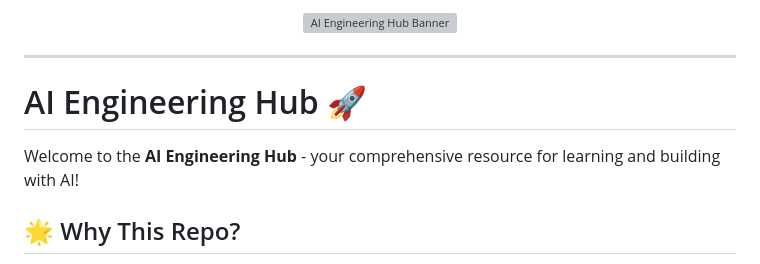
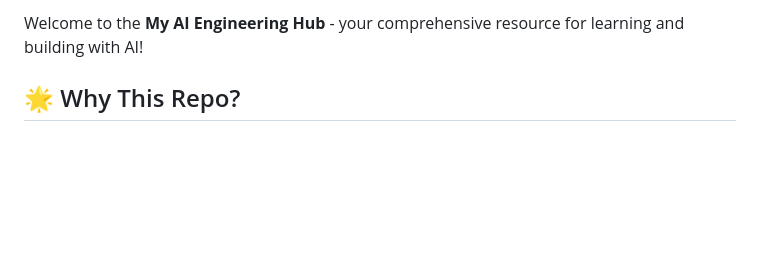
Before and after one commit to AnticipatedD/AnticipatedD, a Markdown page: AI_Engineering_Hub/README.md, the part around one of its changes. Rendered like a GitHub page; blank space fills up the shorter version; grey boxes are pictures that could not be loaded.

Commit message:
Revise README content and structure
Updated README to improve formatting and clarity.

```diff
--- a/AI_Engineering_Hub/README.md
+++ b/AI_Engineering_Hub/README.md
@@ -6,13 +2,5 @@
 
-<p align="center">
-  <img src="assets/ai-eng-hub.gif" alt="AI Engineering Hub Banner">
-</p>
-
----
-
-# AI Engineering Hub 🚀
-
-Welcome to the **AI Engineering Hub** - your comprehensive resource for learning and building with AI!
+Welcome to the **My AI Engineering Hub** - your comprehensive resource for learning and building with AI!
 
 ## 🌟 Why This Repo?
 
```
Also changed, not shown: other parts of AI_Engineering_Hub/README.md (+1 -5 lines).
